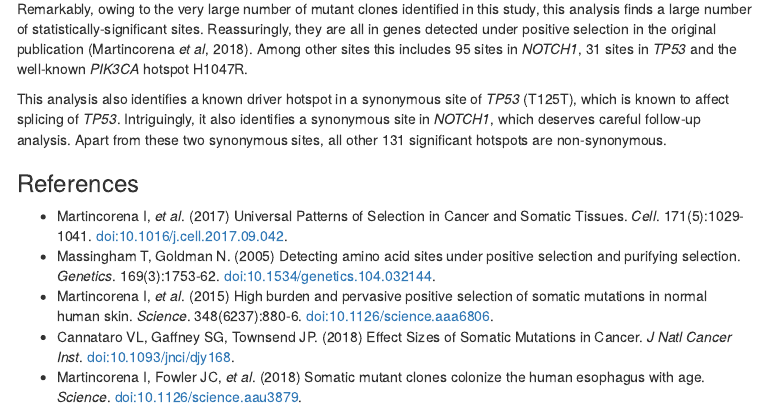
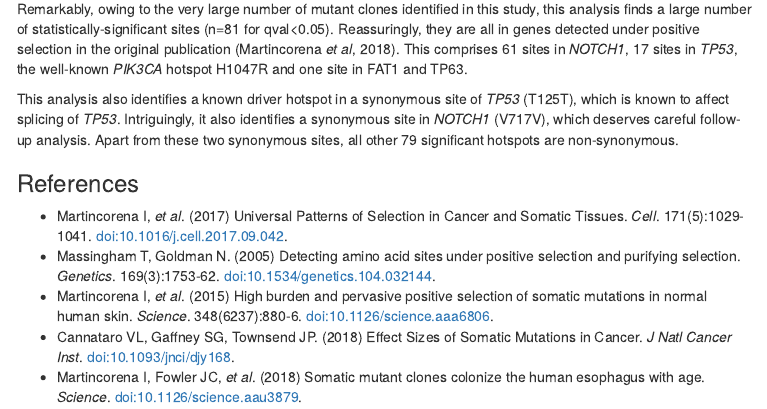
Before and after one commit to im3sanger/dndscv, an R Markdown document (vignettes/sitednds.Rmd): the page in a window 1100 px wide, from 5670 px down. The pictures show the output file vignettes/sitednds.html that the author committed with the source, opened offline; menus at the side of the page are left out.

````diff
--- a/vignettes/sitednds.Rmd
+++ b/vignettes/sitednds.Rmd
@@ -102,9 +102,9 @@
 head(signifsites[,c("gene","aachange","impact","freq","dnds","qval")], 30)
 ```
 
-Remarkably, owing to the very large number of mutant clones identified in this study, this analysis finds a large number of statistically-significant sites. Reassuringly, they are all in genes detected under positive selection in the original publication (Martincorena *et al*, 2018). Among other sites this includes 95 sites in *NOTCH1*, 31 sites in *TP53* and the well-known *PIK3CA* hotspot H1047R.
+Remarkably, owing to the very large number of mutant clones identified in this study, this analysis finds a large number of statistically-significant sites (n=81 for qval<0.05). Reassuringly, they are all in genes detected under positive selection in the original publication (Martincorena *et al*, 2018). This comprises 61 sites in *NOTCH1*, 17 sites in *TP53*, the well-known *PIK3CA* hotspot H1047R and one site in FAT1 and TP63.
 
-This analysis also identifies a known driver hotspot in a synonymous site of *TP53* (T125T), which is known to affect splicing of *TP53*. Intriguingly, it also identifies a synonymous site in *NOTCH1*, which deserves careful follow-up analysis. Apart from these two synonymous sites, all other 131 significant hotspots are non-synonymous.
+This analysis also identifies a known driver hotspot in a synonymous site of *TP53* (T125T), which is known to affect splicing of *TP53*. Intriguingly, it also identifies a synonymous site in *NOTCH1* (V717V), which deserves careful follow-up analysis. Apart from these two synonymous sites, all other 79 significant hotspots are non-synonymous.
 
 
 ###References
````
Also changed, not shown: vignettes/sitednds.html.
